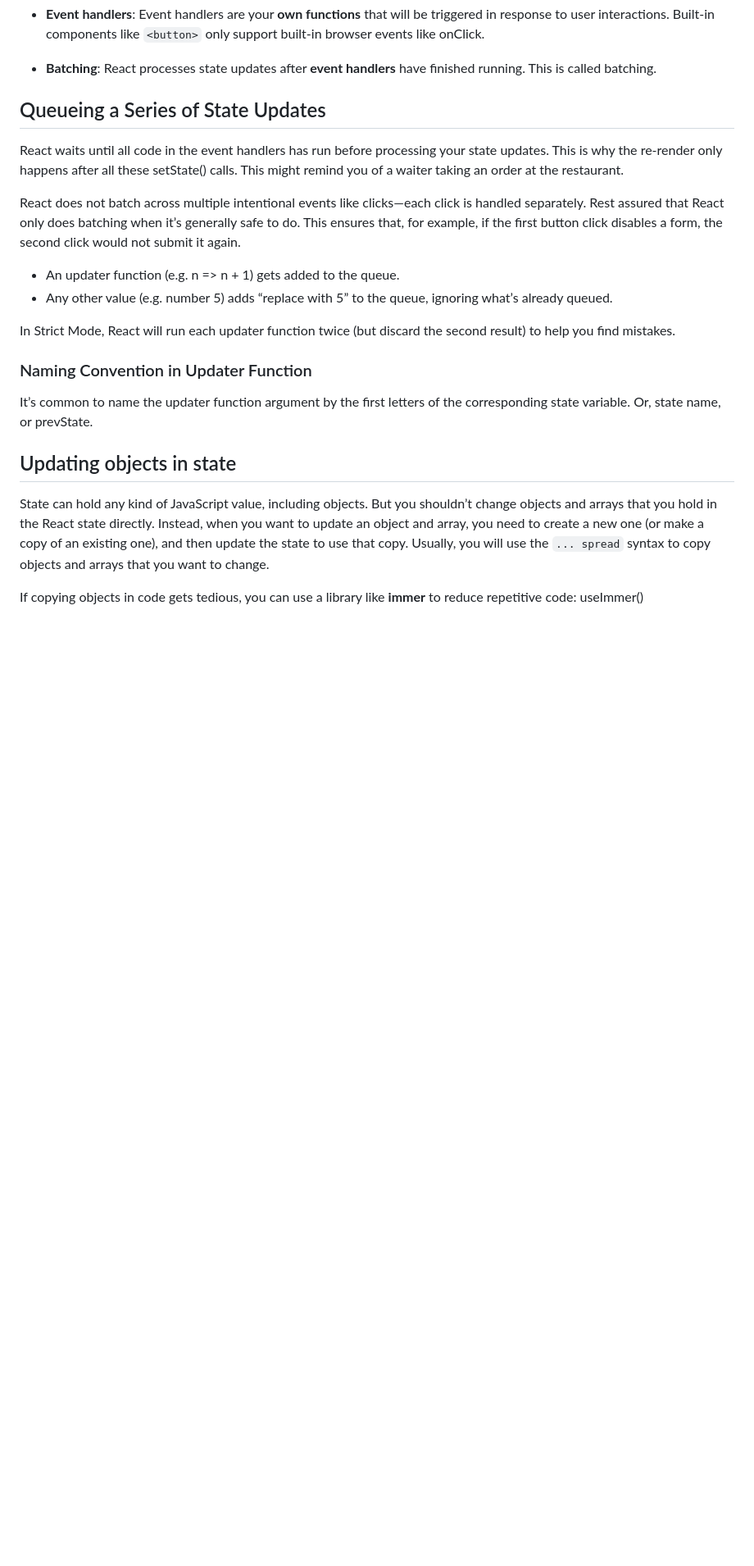
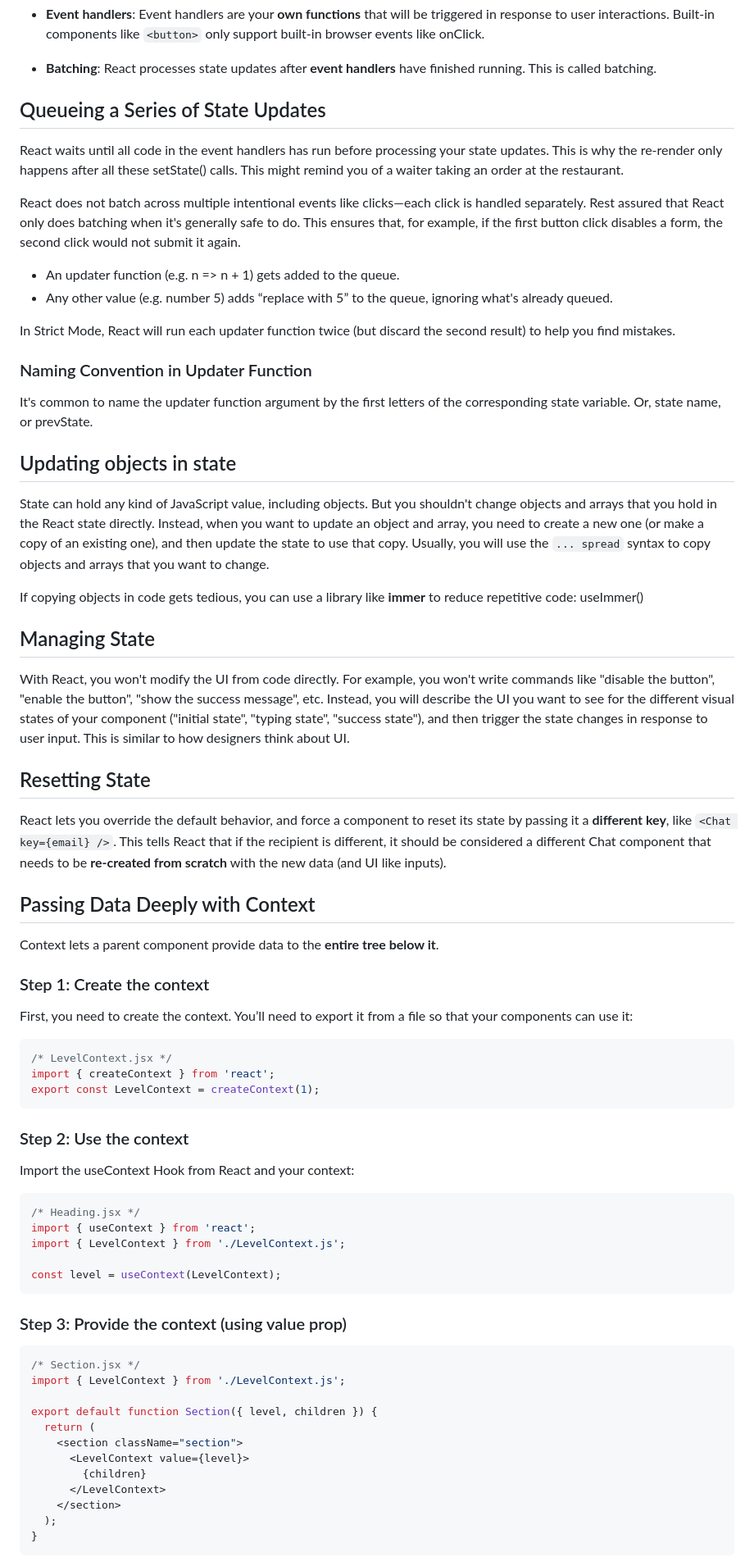
Before and after one commit to MArhamAA1422/b6-learning, a Markdown page: react/react.dev.md, the part around one of its changes. Shown at 82% size. Drawn GitHub-style; blank space fills up the shorter version.

Commit message:
React.dev: Passing data with context

````diff
--- a/react/react.dev.md
+++ b/react/react.dev.md
@@ -36,18 +36,68 @@ React uses trees to model the relationships between components and modules. A Re
 
 React waits until all code in the event handlers has run before processing your state updates. This is why the re-render only happens after all these setState() calls. This might remind you of a waiter taking an order at the restaurant.
 
-React does not batch across multiple intentional events like clicks—each click is handled separately. Rest assured that React only does batching when it’s generally safe to do. This ensures that, for example, if the first button click disables a form, the second click would not submit it again.
+React does not batch across multiple intentional events like clicks—each click is handled separately. Rest assured that React only does batching when it's generally safe to do. This ensures that, for example, if the first button click disables a form, the second click would not submit it again.
 
 - An updater function (e.g. n => n + 1) gets added to the queue.
-- Any other value (e.g. number 5) adds “replace with 5” to the queue, ignoring what’s already queued.
+- Any other value (e.g. number 5) adds “replace with 5” to the queue, ignoring what's already queued.
 
 In Strict Mode, React will run each updater function twice (but discard the second result) to help you find mistakes.
 
 ### Naming Convention in Updater Function
-It’s common to name the updater function argument by the first letters of the corresponding state variable. Or, state name, or prevState.
+It's common to name the updater function argument by the first letters of the corresponding state variable. Or, state name, or prevState.
 
 ## Updating objects in state
 
-State can hold any kind of JavaScript value, including objects. But you shouldn’t change objects and arrays that you hold in the React state directly. Instead, when you want to update an object and array, you need to create a new one (or make a copy of an existing one), and then update the state to use that copy. Usually, you will use the `... spread` syntax to copy objects and arrays that you want to change.
+State can hold any kind of JavaScript value, including objects. But you shouldn't change objects and arrays that you hold in the React state directly. Instead, when you want to update an object and array, you need to create a new one (or make a copy of an existing one), and then update the state to use that copy. Usually, you will use the `... spread` syntax to copy objects and arrays that you want to change.
 
 If copying objects in code gets tedious, you can use a library like **immer** to reduce repetitive code: useImmer()
+
+## Managing State
+
+With React, you won't modify the UI from code directly. For example, you won't write commands like "disable the button", "enable the button", "show the success message", etc. Instead, you will describe the UI you want to see for the different visual states of your component ("initial state", "typing state", "success state"), and then trigger the state changes in response to user input. This is similar to how designers think about UI.
+
+## Resetting State
+
+React lets you override the default behavior, and force a component to reset its state by passing it a **different key**, like `<Chat key={email} />`. This tells React that if the recipient is different, it should be considered a different Chat component that needs to be **re-created from scratch** with the new data (and UI like inputs).
+
+## Passing Data Deeply with Context
+
+Context lets a parent component provide data to the **entire tree below it**.
+
+### Step 1: Create the context
+
+First, you need to create the context. You’ll need to export it from a file so that your components can use it:
+
+```js
+/* LevelContext.jsx */
+import { createContext } from 'react';
+export const LevelContext = createContext(1);
+```
+
+### Step 2: Use the context
+
+Import the useContext Hook from React and your context:
+```js
+/* Heading.jsx */
+import { useContext } from 'react';
+import { LevelContext } from './LevelContext.js';
+
+const level = useContext(LevelContext);
+```
+
+### Step 3: Provide the context (using value prop)
+```js
+/* Section.jsx */
+import { LevelContext } from './LevelContext.js';
+
+export default function Section({ level, children }) {
+  return (
+    <section className="section">
+      <LevelContext value={level}>
+        {children}
+      </LevelContext>
+    </section>
+  );
+}
+```
+
````
Also changed, not shown: other parts of react/react.dev.md (+26 -2 lines).
